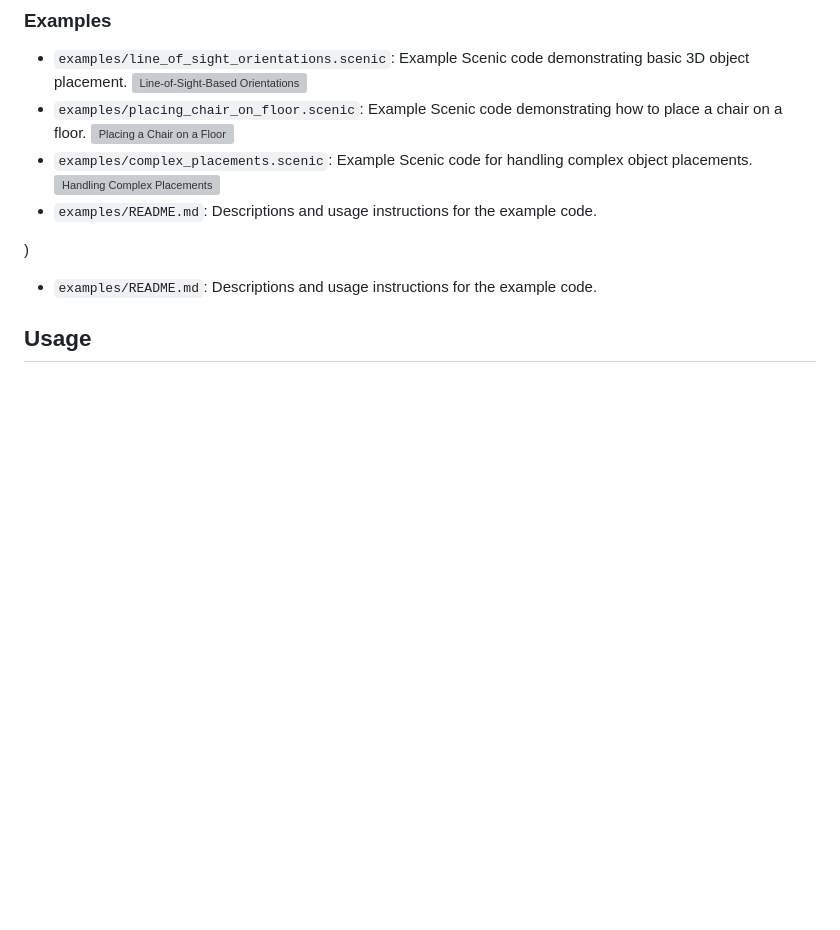
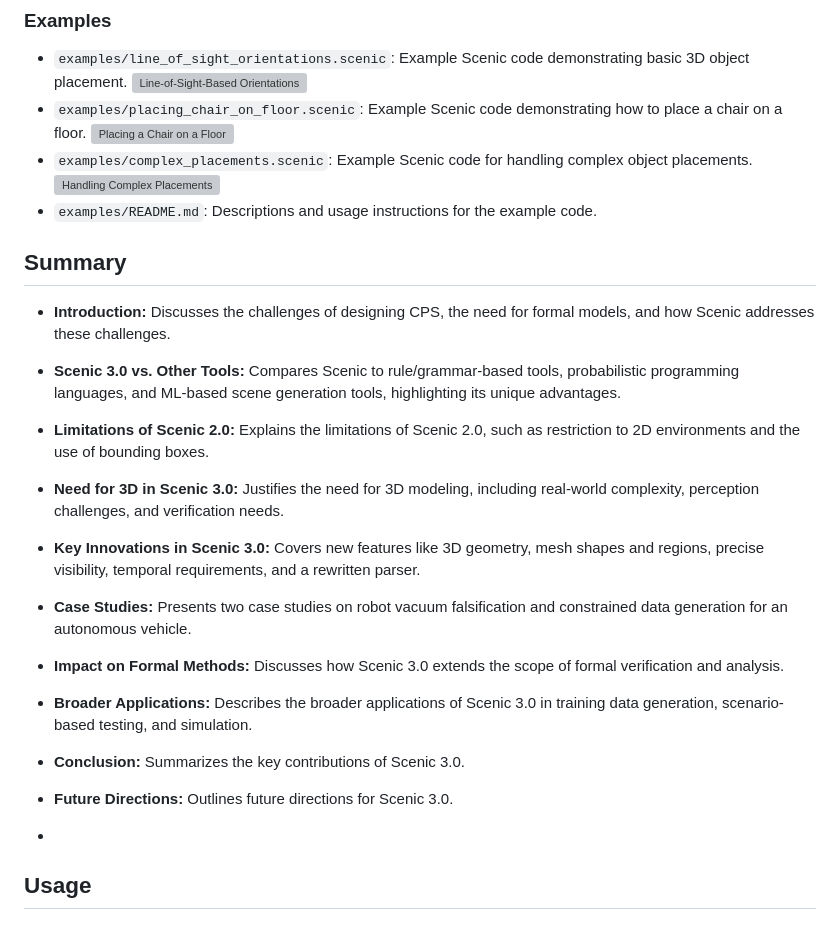
Before and after one commit to adam-bouafia/Scenic3.0-3D-Modeling-Analysis, a Markdown page: README.md, the part around the change. GitHub-like rendering; blank space fills up the shorter version; grey boxes are pictures that could not be loaded.

```diff
--- a/README.md
+++ b/README.md
@@ -27,9 +27,19 @@ Year: 2023-2024
 - `examples/README.md`: Descriptions and usage instructions for the example code.
 
 
-)
-- `examples/README.md`: Descriptions and usage instructions for the example code.
+## Summary
+- **Introduction:** Discusses the challenges of designing CPS, the need for formal models, and how Scenic addresses these challenges.
+- **Scenic 3.0 vs. Other Tools:** Compares Scenic to rule/grammar-based tools, probabilistic programming languages, and ML-based scene generation tools, highlighting its unique advantages.
+- **Limitations of Scenic 2.0:** Explains the limitations of Scenic 2.0, such as restriction to 2D environments and the use of bounding boxes.
+- **Need for 3D in Scenic 3.0:** Justifies the need for 3D modeling, including real-world complexity, perception challenges, and verification needs.
+- **Key Innovations in Scenic 3.0:** Covers new features like 3D geometry, mesh shapes and regions, precise visibility, temporal requirements, and a rewritten parser.
+- **Case Studies:** Presents two case studies on robot vacuum falsification and constrained data generation for an autonomous vehicle.
+- **Impact on Formal Methods:** Discusses how Scenic 3.0 extends the scope of formal verification and analysis.
+- **Broader Applications:** Describes the broader applications of Scenic 3.0 in training data generation, scenario-based testing, and simulation.
+- **Conclusion:** Summarizes the key contributions of Scenic 3.0.
+- **Future Directions:** Outlines future directions for Scenic 3.0.
 
+-
 ## Usage
 
 ### Viewing the Presentation
```
